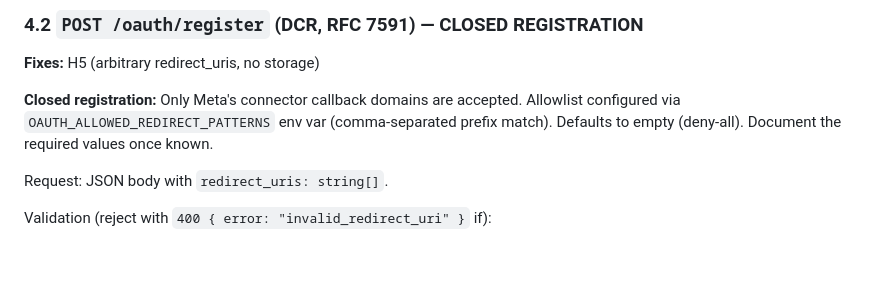
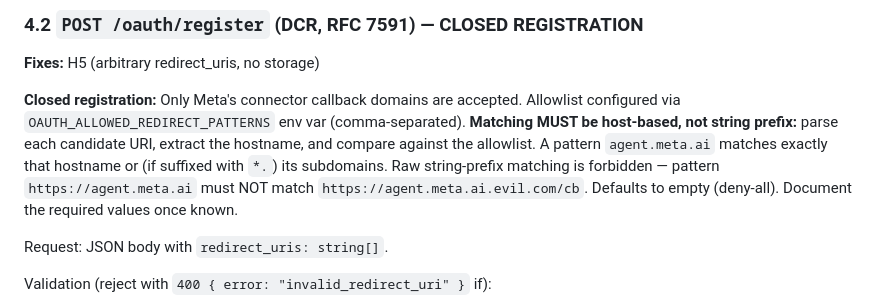
Before and after one commit to 0xRayAI/muse-house, a Markdown page: docs/oauth-tech-spec.md, the part around the change. Drawn GitHub-style; blank space fills up the shorter version.

Commit message:
Spec v2.1: host-based allowlist matching (critic round 2)

```diff
--- a/docs/oauth-tech-spec.md
+++ b/docs/oauth-tech-spec.md
@@ -78,7 +78,12 @@ only — `plain` is removed (weak).
 
 **Closed registration:** Only Meta's connector callback domains are
 accepted. Allowlist configured via `OAUTH_ALLOWED_REDIRECT_PATTERNS`
-env var (comma-separated prefix match). Defaults to empty (deny-all).
+env var (comma-separated). **Matching MUST be host-based, not string
+prefix:** parse each candidate URI, extract the hostname, and compare
+against the allowlist. A pattern `agent.meta.ai` matches exactly that
+hostname or (if suffixed with `*.`) its subdomains. Raw string-prefix
+matching is forbidden — pattern `https://agent.meta.ai` must NOT match
+`https://agent.meta.ai.evil.com/cb`. Defaults to empty (deny-all).
 Document the required values once known.
 
 Request: JSON body with `redirect_uris: string[]`.
```
